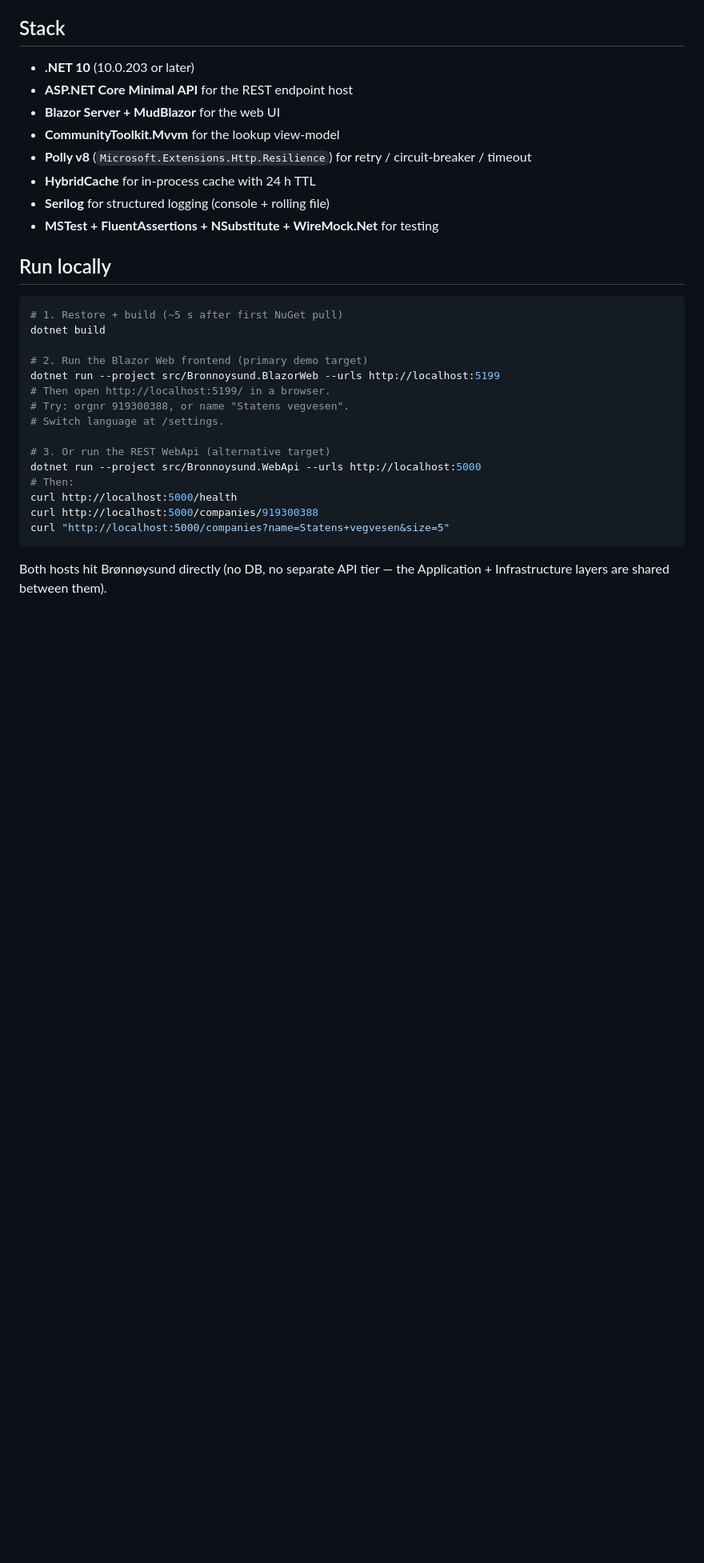
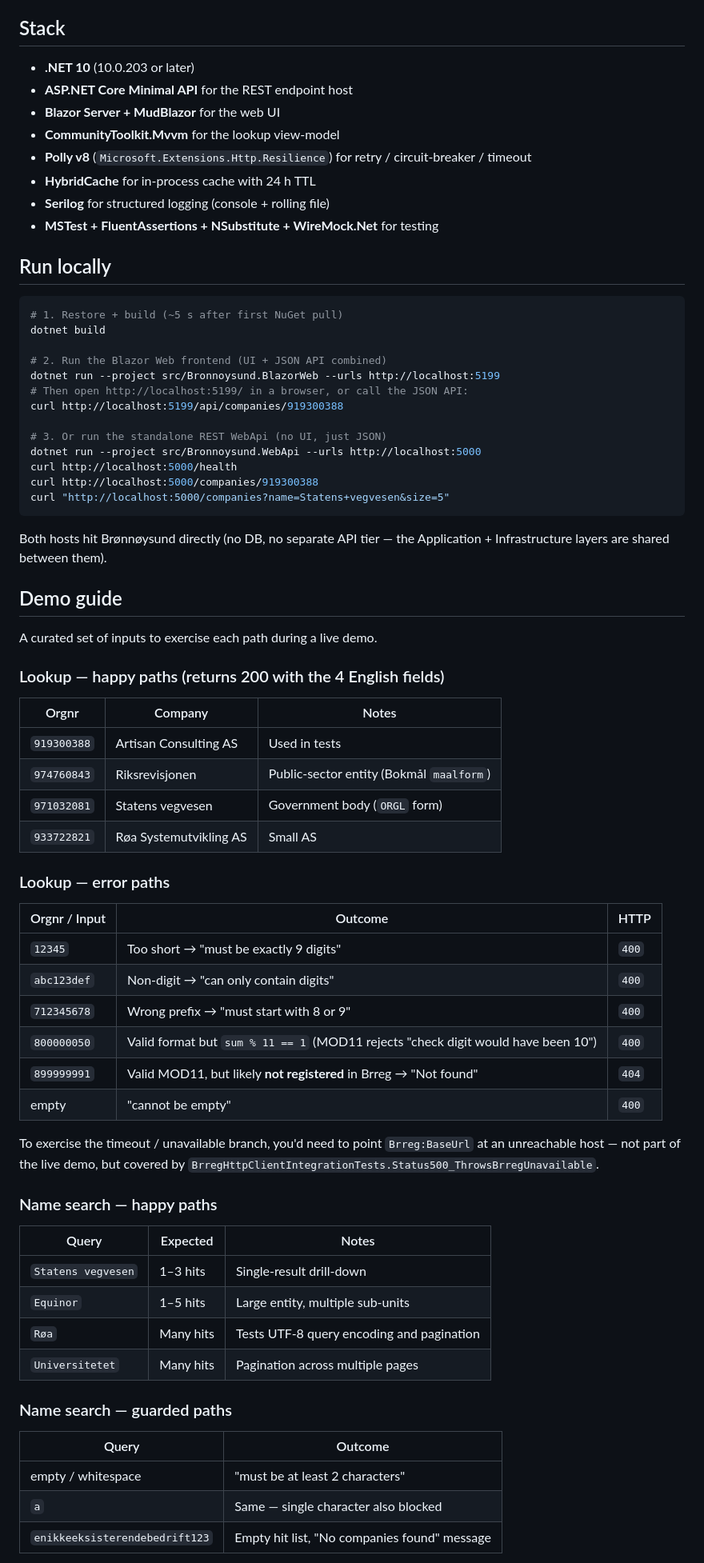
Before and after one commit to erlingsm/Bronnoysund.MVP, a Markdown page: README.md, the part around one of its changes. Shown at 80% size. Drawn GitHub-style; blank space fills up the shorter version.

```diff
--- a/README.md
+++ b/README.md
@@ -29,15 +32,13 @@ name-search extension.
 # 1. Restore + build (~5 s after first NuGet pull)
 dotnet build
 
-# 2. Run the Blazor Web frontend (primary demo target)
+# 2. Run the Blazor Web frontend (UI + JSON API combined)
 dotnet run --project src/Bronnoysund.BlazorWeb --urls http://localhost:5199
-# Then open http://localhost:5199/ in a browser.
-# Try: orgnr 919300388, or name "Statens vegvesen".
-# Switch language at /settings.
+# Then open http://localhost:5199/ in a browser, or call the JSON API:
+curl http://localhost:5199/api/companies/919300388
 
-# 3. Or run the REST WebApi (alternative target)
+# 3. Or run the standalone REST WebApi (no UI, just JSON)
 dotnet run --project src/Bronnoysund.WebApi --urls http://localhost:5000
-# Then:
 curl http://localhost:5000/health
 curl http://localhost:5000/companies/919300388
 curl "http://localhost:5000/companies?name=Statens+vegvesen&size=5"
@@ -46,3 +47,46 @@ curl "http://localhost:5000/companies?name=Statens+vegvesen&size=5"
 Both hosts hit Brønnøysund directly (no DB, no separate API tier — the
 Application + Infrastructure layers are shared between them).
 
+## Demo guide
+
+A curated set of inputs to exercise each path during a live demo.
+
+### Lookup — happy paths (returns 200 with the 4 English fields)
+
+| Orgnr | Company | Notes |
+| --- | --- | --- |
+| `919300388` | Artisan Consulting AS | Used in tests |
+| `974760843` | Riksrevisjonen | Public-sector entity (Bokmål `maalform`) |
+| `971032081` | Statens vegvesen | Government body (`ORGL` form) |
+| `933722821` | Røa Systemutvikling AS | Small AS |
+
+### Lookup — error paths
+
+| Orgnr / Input | Outcome | HTTP |
+| --- | --- | --- |
+| `12345` | Too short → "must be exactly 9 digits" | `400` |
+| `abc123def` | Non-digit → "can only contain digits" | `400` |
+| `712345678` | Wrong prefix → "must start with 8 or 9" | `400` |
+| `800000050` | Valid format but `sum % 11 == 1` (MOD11 rejects "check digit would have been 10") | `400` |
+| `899999991` | Valid MOD11, but likely **not registered** in Brreg → "Not found" | `404` |
+| empty | "cannot be empty" | `400` |
+
+To exercise the timeout / unavailable branch, you'd need to point `Brreg:BaseUrl` at an unreachable host — not part of the live demo, but covered by `BrregHttpClientIntegrationTests.Status500_ThrowsBrregUnavailable`.
+
+### Name search — happy paths
+
+| Query | Expected | Notes |
+| --- | --- | --- |
+| `Statens vegvesen` | 1–3 hits | Single-result drill-down |
+| `Equinor` | 1–5 hits | Large entity, multiple sub-units |
+| `Røa` | Many hits | Tests UTF-8 query encoding and pagination |
+| `Universitetet` | Many hits | Pagination across multiple pages |
+
+### Name search — guarded paths
+
+| Query | Outcome |
+| --- | --- |
+| empty / whitespace | "must be at least 2 characters" |
+| `a` | Same — single character also blocked |
+| `enikkeeksisterendebedrift123` | Empty hit list, "No companies found" message |
+
```
Also changed, not shown: other parts of README.md (+29 -25 lines).
